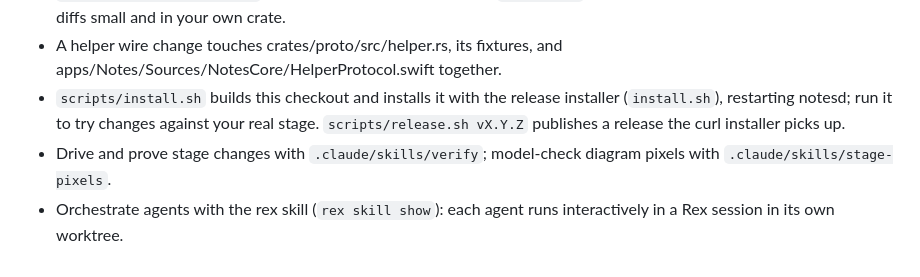
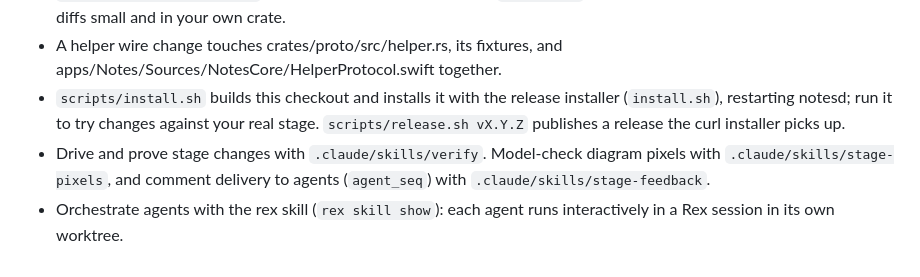
Before and after one commit to tridha643/notes, a Markdown page: AGENTS.md, the part around the change. Drawn GitHub-style.

Commit message:
docs: point AGENTS.md at the stage-feedback model
Co-Authored-By: Claude Opus 5.5 <noreply@anthropic.com>
Claude-Session: https://claude.ai/code/session_01XzJDngcLaFP9CRKy5zUaia

```diff
--- a/AGENTS.md
+++ b/AGENTS.md
@@ -45,7 +45,8 @@ tracks its guide/DESIGN_GUIDE.md.
 - `scripts/install.sh` builds this checkout and installs it with the release installer
   (`install.sh`), restarting notesd; run it to try changes against your real stage.
   `scripts/release.sh vX.Y.Z` publishes a release the curl installer picks up.
-- Drive and prove stage changes with `.claude/skills/verify`; model-check diagram pixels with
-  `.claude/skills/stage-pixels`.
+- Drive and prove stage changes with `.claude/skills/verify`. Model-check diagram pixels with
+  `.claude/skills/stage-pixels`, and comment delivery to agents (`agent_seq`) with
+  `.claude/skills/stage-feedback`.
 - Orchestrate agents with the rex skill (`rex skill show`): each agent runs interactively in a
   Rex session in its own worktree.
```
